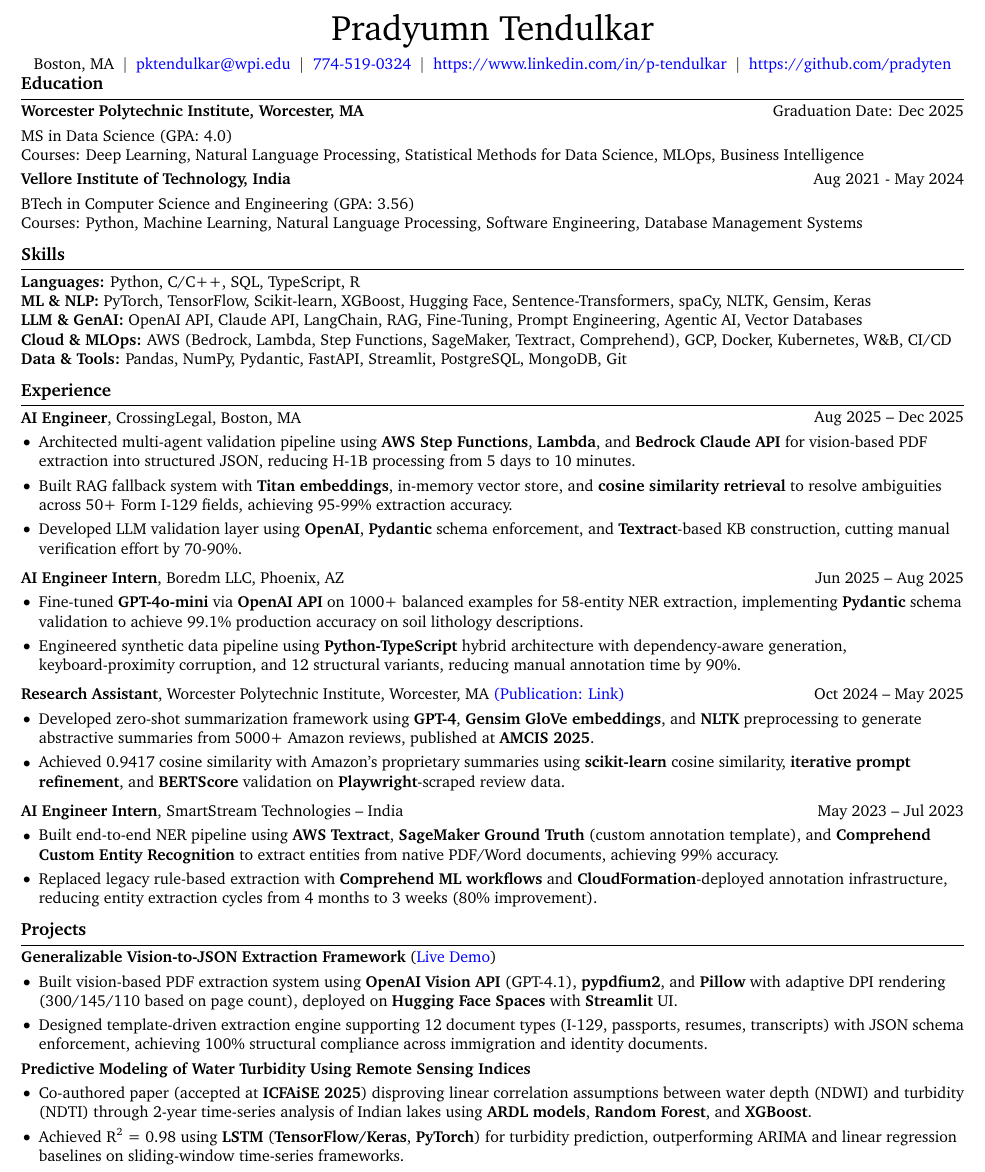
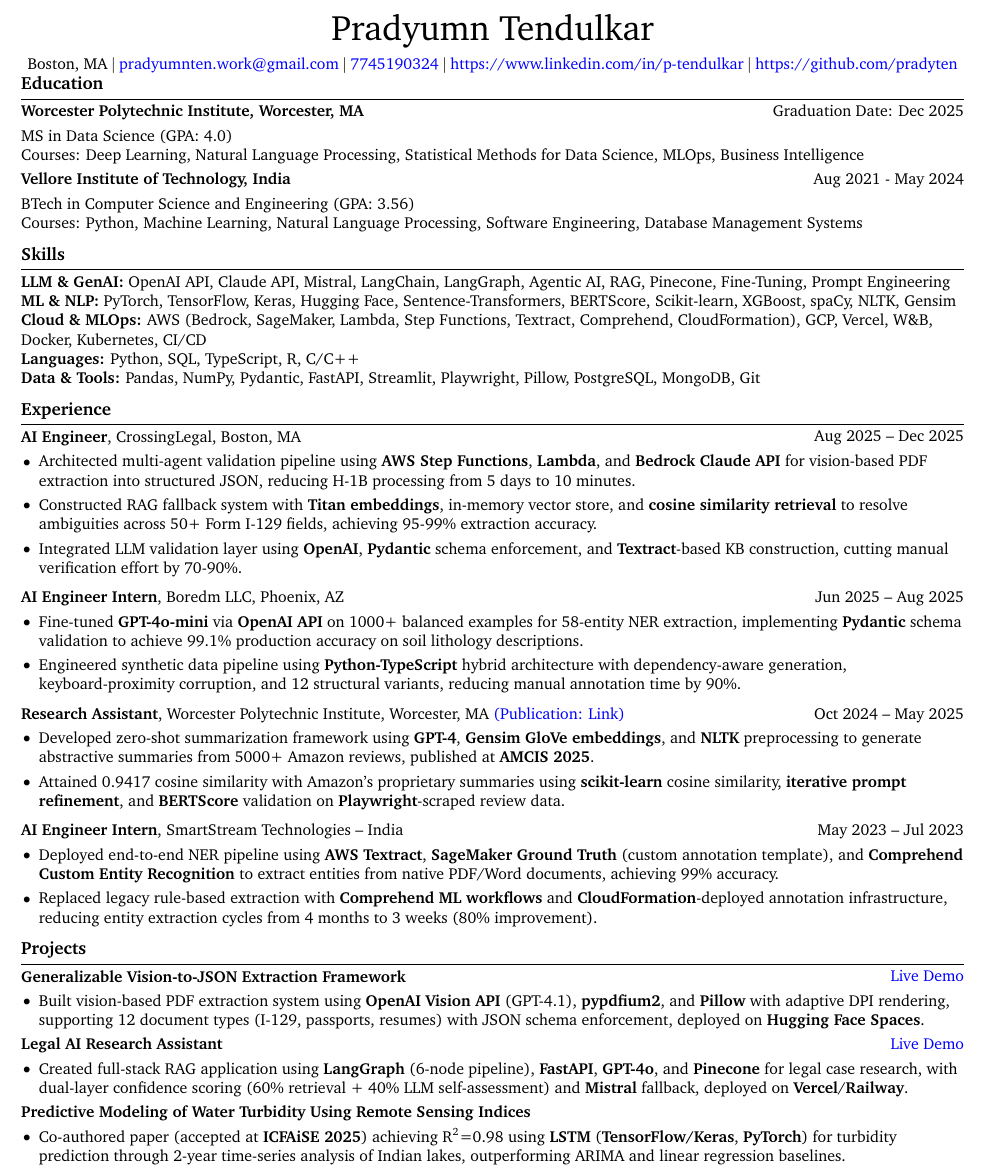
Before and after one commit to pradyten/Resume_ML, a LaTeX document (main.tex): part of the page, cut so that both start at the same text. Compiled offline with pdfLaTeX.

Commit message:
Overhaul resume for AI Engineer positioning
- Rewrite all experience bullet points with specific technical details and bold key technologies
- Update job titles: Machine Learning Engineer/Intern → AI Engineer/AI Engineer Intern
- Add new project: Legal AI Research Assistant with LangGraph, FastAPI, Pinecone, Mistral
- Condense all projects to single impactful bullet points with Live Demo links in right column
- Reorganize skills: lead with LLM & GenAI, add Mistral, LangGraph, Pinecone, BERTScore, CloudFormation, Vercel, Playwright, Pillow
- Reorder skill categories for AI Engineer recruiter scan: LLM & GenAI → ML & NLP → Cloud & MLOps → Languages → Data & Tools
- Move Education before Skills, rename sections (Experience, Projects)
- Fix Education section spacing between twocolentry and onecolentry
- Update CLAUDE.md and resume-formatter agent for AI Engineer focus

Co-Authored-By: Claude Opus 4.6 <noreply@anthropic.com>

```diff
--- a/main.tex
+++ b/main.tex
@@ -168,21 +168,21 @@
 
         \normalsize
         \mbox{Boston, MA}%
-        \kern 5.0 pt%
+        \kern 2.0 pt%
         \AND%
-        \kern 5.0 pt%
-        \mbox{\hrefWithoutArrow{mailto:pktendulkar@wpi.edu}{pktendulkar@wpi.edu}}%
-        \kern 5.0 pt%
+        \kern 2.0 pt%
+        \mbox{\hrefWithoutArrow{mailto:pradyumnten.work@gmail.com}{pradyumnten.work@gmail.com}}%
+        \kern 2.0 pt%
         \AND%
-        \kern 5.0 pt%
-        \mbox{\hrefWithoutArrow{tel:+1 7745190324}{774-519-0324}}%
-        \kern 5.0 pt%
+        \kern 2.0 pt%
+        \mbox{\hrefWithoutArrow{tel:+1 7745190324}{7745190324}}%
+        \kern 2.0 pt%
         \AND%
-        \kern 5.0 pt%
+        \kern 2.0 pt%
         \mbox{\hrefWithoutArrow{https://www.linkedin.com/in/p-tendulkar}{https://www.linkedin.com/in/p-tendulkar}}%
-        \kern 5.0 pt%
+        \kern 2.0 pt%
          \AND%
-         \kern 5.0 pt%
+         \kern 2.0 pt%
          \mbox{\hrefWithoutArrow{https://github.com/pradyten}{https://github.com/pradyten}}%
     \end{header}
 
@@ -220,11 +220,11 @@
     \section{Skills}
 
         \begin{onecolentry}
-            \textbf{Languages:} Python, C/C++, SQL, TypeScript, R \\
-            \textbf{ML \& NLP:} PyTorch, TensorFlow, Scikit-learn, XGBoost, Hugging Face, Sentence-Transformers, spaCy, NLTK, Gensim, Keras \\
-            \textbf{LLM \& GenAI:} OpenAI API, Claude API, LangChain, RAG, Fine-Tuning, Prompt Engineering, Agentic AI, Vector Databases \\
-            \textbf{Cloud \& MLOps:} AWS (Bedrock, Lambda, Step Functions, SageMaker, Textract, Comprehend), GCP, Docker, Kubernetes, W\&B, CI/CD \\
-            \textbf{Data \& Tools:} Pandas, NumPy, Pydantic, FastAPI, Streamlit, PostgreSQL, MongoDB, Git
+            \textbf{LLM \& GenAI:} OpenAI API, Claude API, Mistral, LangChain, LangGraph, Agentic AI, RAG, Pinecone, Fine-Tuning, Prompt Engineering \\
+            \textbf{ML \& NLP:} PyTorch, TensorFlow, Keras, Hugging Face, Sentence-Transformers, BERTScore, Scikit-learn, XGBoost, spaCy, NLTK, Gensim \\
+            \textbf{Cloud \& MLOps:} AWS (Bedrock, SageMaker, Lambda, Step Functions, Textract, Comprehend, CloudFormation), GCP, Vercel, W\&B, Docker, Kubernetes, CI/CD \\
+            \textbf{Languages:} Python, SQL, TypeScript, R, C/C++ \\
+            \textbf{Data \& Tools:} Pandas, NumPy, Pydantic, FastAPI, Streamlit, Playwright, Pillow, PostgreSQL, MongoDB, Git
         \end{onecolentry}
 
         \vspace{0.10 cm}
@@ -242,8 +242,8 @@
         \begin{onecolentry}
             \begin{highlights}
                 \item Architected multi-agent validation pipeline using \textbf{AWS Step Functions}, \textbf{Lambda}, and \textbf{Bedrock Claude API} for vision-based PDF extraction into structured JSON, reducing H-1B processing from 5 days to 10 minutes.
-                \item Built RAG fallback system with \textbf{Titan embeddings}, in-memory vector store, and \textbf{cosine similarity retrieval} to resolve ambiguities across 50+ Form I-129 fields, achieving 95-99\% extraction accuracy.
-                \item Developed LLM validation layer using \textbf{OpenAI}, \textbf{Pydantic} schema enforcement, and \textbf{Textract}-based KB construction, cutting manual verification effort by 70-90\%.
+                \item Constructed RAG fallback system with \textbf{Titan embeddings}, in-memory vector store, and \textbf{cosine similarity retrieval} to resolve ambiguities across 50+ Form I-129 fields, achieving 95-99\% extraction accuracy.
+                \item Integrated LLM validation layer using \textbf{OpenAI}, \textbf{Pydantic} schema enforcement, and \textbf{Textract}-based KB construction, cutting manual verification effort by 70-90\%.
             \end{highlights}
         \end{onecolentry}
 
@@ -275,7 +275,7 @@
         \begin{onecolentry}
             \begin{highlights}
                 \item Developed zero-shot summarization framework using \textbf{GPT-4}, \textbf{Gensim GloVe embeddings}, and \textbf{NLTK} preprocessing to generate abstractive summaries from 5000+ Amazon reviews, published at \textbf{AMCIS 2025}.
-                \item Achieved 0.9417 cosine similarity with Amazon's proprietary summaries using \textbf{scikit-learn} cosine similarity, \textbf{iterative prompt refinement}, and \textbf{BERTScore} validation on \textbf{Playwright}-scraped review data.
+                \item Attained 0.9417 cosine similarity with Amazon's proprietary summaries using \textbf{scikit-learn} cosine similarity, \textbf{iterative prompt refinement}, and \textbf{BERTScore} validation on \textbf{Playwright}-scraped review data.
             \end{highlights}
         \end{onecolentry}
 
@@ -290,7 +290,7 @@
         \vspace{0.10 cm}
         \begin{onecolentry}
             \begin{highlights}
-                \item Built end-to-end NER pipeline using \textbf{AWS Textract}, \textbf{SageMaker Ground Truth} (custom annotation template), and \textbf{Comprehend Custom Entity Recognition} to extract entities from native PDF/Word documents, achieving 99\% accuracy.
+                \item Deployed end-to-end NER pipeline using \textbf{AWS Textract}, \textbf{SageMaker Ground Truth} (custom annotation template), and \textbf{Comprehend Custom Entity Recognition} to extract entities from native PDF/Word documents, achieving 99\% accuracy.
                 \item Replaced legacy rule-based extraction with \textbf{Comprehend ML workflows} and \textbf{CloudFormation}-deployed annotation infrastructure, reducing entity extraction cycles from 4 months to 3 weeks (80\% improvement).
             \end{highlights}
         \end{onecolentry}
@@ -300,15 +300,31 @@
 
     \section{Projects}
 
-        \begin{twocolentry}{}
-            \textbf{Generalizable Vision-to-JSON Extraction Framework} (\hrefWithoutArrow{https://huggingface.co/spaces/pradyten/pdf-extractor}{Live Demo})
+        \begin{twocolentry}{
+            \hrefWithoutArrow{https://huggingface.co/spaces/pradyten/pdf-extractor}{Live Demo}
+        }
+            \textbf{Generalizable Vision-to-JSON Extraction Framework}
         \end{twocolentry}
 
         \vspace{0.10 cm}
         \begin{onecolentry}
             \begin{highlights}
-                \item Built vision-based PDF extraction system using \textbf{OpenAI Vision API} (GPT-4.1), \textbf{pypdfium2}, and \textbf{Pillow} with adaptive DPI rendering (300/145/110 based on page count), deployed on \textbf{Hugging Face Spaces} with \textbf{Streamlit} UI.
-                \item Designed template-driven extraction engine supporting 12 document types (I-129, passports, resumes, transcripts) with JSON schema enforcement, achieving 100\% structural compliance across immigration and identity documents.
+                \item Built vision-based PDF extraction system using \textbf{OpenAI Vision API} (GPT-4.1), \textbf{pypdfium2}, and \textbf{Pillow} with adaptive DPI rendering, supporting 12 document types (I-129, passports, resumes) with JSON schema enforcement, deployed on \textbf{Hugging Face Spaces}.
+            \end{highlights}
+        \end{onecolentry}
+
+        \vspace{0.10 cm}
+
+        \begin{twocolentry}{
+            \hrefWithoutArrow{https://legal-ai-hazel-xi.vercel.app/}{Live Demo}
+        }
+            \textbf{Legal AI Research Assistant}
+        \end{twocolentry}
+
+        \vspace{0.10 cm}
+        \begin{onecolentry}
+            \begin{highlights}
+                \item Created full-stack RAG application using \textbf{LangGraph} (6-node pipeline), \textbf{FastAPI}, \textbf{GPT-4o}, and \textbf{Pinecone} for legal case research, with dual-layer confidence scoring (60\% retrieval + 40\% LLM self-assessment) and \textbf{Mistral} fallback, deployed on \textbf{Vercel}/\textbf{Railway}.
             \end{highlights}
         \end{onecolentry}
 
@@ -321,8 +337,7 @@
         \vspace{0.10 cm}
         \begin{onecolentry}
             \begin{highlights}
-                \item Co-authored paper (accepted at \textbf{ICFAiSE 2025}) disproving linear correlation assumptions between water depth (NDWI) and turbidity (NDTI) through 2-year time-series analysis of Indian lakes using \textbf{ARDL models}, \textbf{Random Forest}, and \textbf{XGBoost}.
-                \item Achieved R\textsuperscript{2} = 0.98 using \textbf{LSTM} (\textbf{TensorFlow/Keras}, \textbf{PyTorch}) for turbidity prediction, outperforming ARIMA and linear regression baselines on sliding-window time-series frameworks.
+                \item Co-authored paper (accepted at \textbf{ICFAiSE 2025}) achieving R\textsuperscript{2}=0.98 using \textbf{LSTM} (\textbf{TensorFlow/Keras}, \textbf{PyTorch}) for turbidity prediction through 2-year time-series analysis of Indian lakes, outperforming ARIMA and linear regression baselines.
             \end{highlights}
         \end{onecolentry}
 
```
Also changed, not shown: CLAUDE.md (+4 -4 lines), .claude/agents/resume-formatter.md (added).
